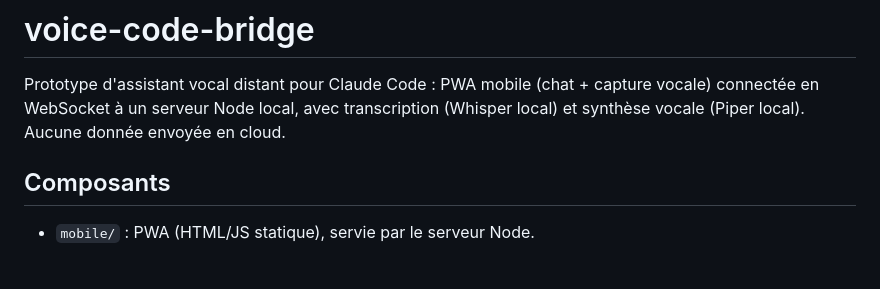
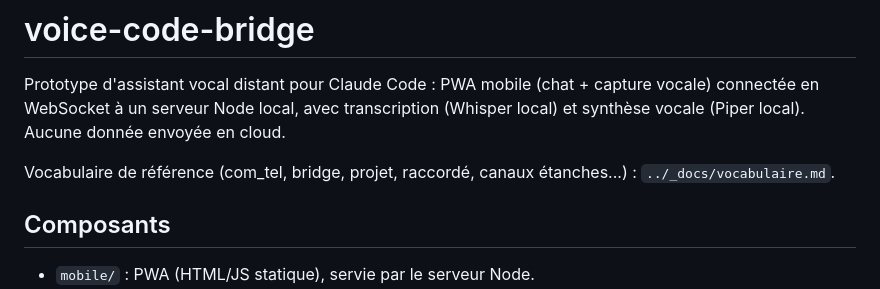
Before and after one commit to ServOMorph/Roberto, a Markdown page: com_telephone/voice-code-bridge/README.md, the part around the change. Drawn GitHub-style; blank space fills up the shorter version.

```diff
--- a/com_telephone/voice-code-bridge/README.md
+++ b/com_telephone/voice-code-bridge/README.md
@@ -3,6 +3,9 @@
 Prototype d'assistant vocal distant pour Claude Code : PWA mobile (chat + capture vocale) connectée
 en WebSocket à un serveur Node local, avec transcription (Whisper local) et synthèse vocale (Piper
 local). Aucune donnée envoyée en cloud.
+
+Vocabulaire de référence (com_tel, bridge, projet, raccordé, canaux étanches...) :
+`../_docs/vocabulaire.md`.
 
 ## Composants
 
```
Also changed, not shown: com_telephone/_docs/vocabulaire.md (added, +36 -0 lines).
